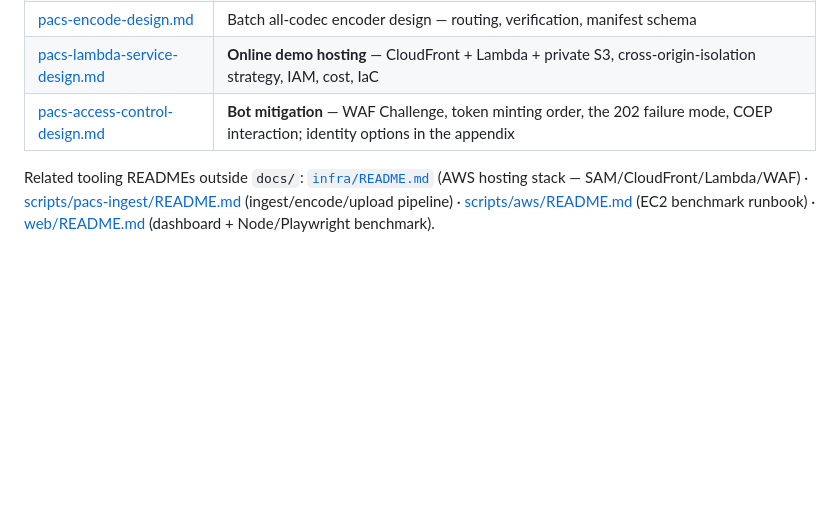
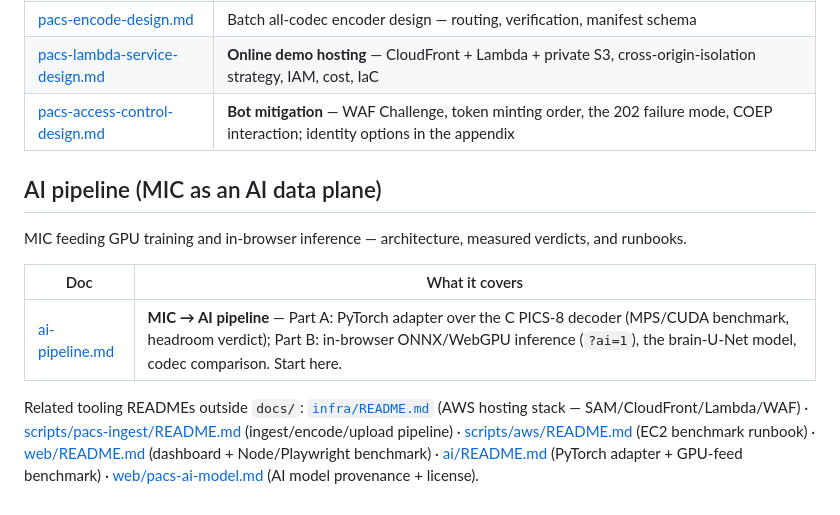
Before and after one commit to pappuks/medical-image-codec, a Markdown page: docs/README.md, the part around the change. GitHub-like rendering; blank space fills up the shorter version.

```diff
--- a/docs/README.md
+++ b/docs/README.md
@@ -50,8 +50,19 @@ The dataset pipeline and the public-demo hosting architecture.
 | [pacs-lambda-service-design.md](pacs-lambda-service-design.md) | **Online demo hosting** — CloudFront + Lambda + private S3, cross-origin-isolation strategy, IAM, cost, IaC |
 | [pacs-access-control-design.md](pacs-access-control-design.md) | **Bot mitigation** — WAF Challenge, token minting order, the 202 failure mode, COEP interaction; identity options in the appendix |
 
+## AI pipeline (MIC as an AI data plane)
+
+MIC feeding GPU training and in-browser inference — architecture, measured
+verdicts, and runbooks.
+
+| Doc | What it covers |
+|-----|----------------|
+| [ai-pipeline.md](ai-pipeline.md) | **MIC → AI pipeline** — Part A: PyTorch adapter over the C PICS-8 decoder (MPS/CUDA benchmark, headroom verdict); Part B: in-browser ONNX/WebGPU inference (`?ai=1`), the brain-U-Net model, codec comparison. Start here. |
+
 Related tooling READMEs outside `docs/`:
 [`infra/README.md`](../infra/README.md) (AWS hosting stack — SAM/CloudFront/Lambda/WAF) ·
 [scripts/pacs-ingest/README.md](../scripts/pacs-ingest/README.md) (ingest/encode/upload pipeline) ·
 [scripts/aws/README.md](../scripts/aws/README.md) (EC2 benchmark runbook) ·
-[web/README.md](../web/README.md) (dashboard + Node/Playwright benchmark).
+[web/README.md](../web/README.md) (dashboard + Node/Playwright benchmark) ·
+[ai/README.md](../ai/README.md) (PyTorch adapter + GPU-feed benchmark) ·
+[web/pacs-ai-model.md](../web/pacs-ai-model.md) (AI model provenance + license).
```
Also changed, not shown: docs/ai-pipeline.md (added, +220 -0 lines).
